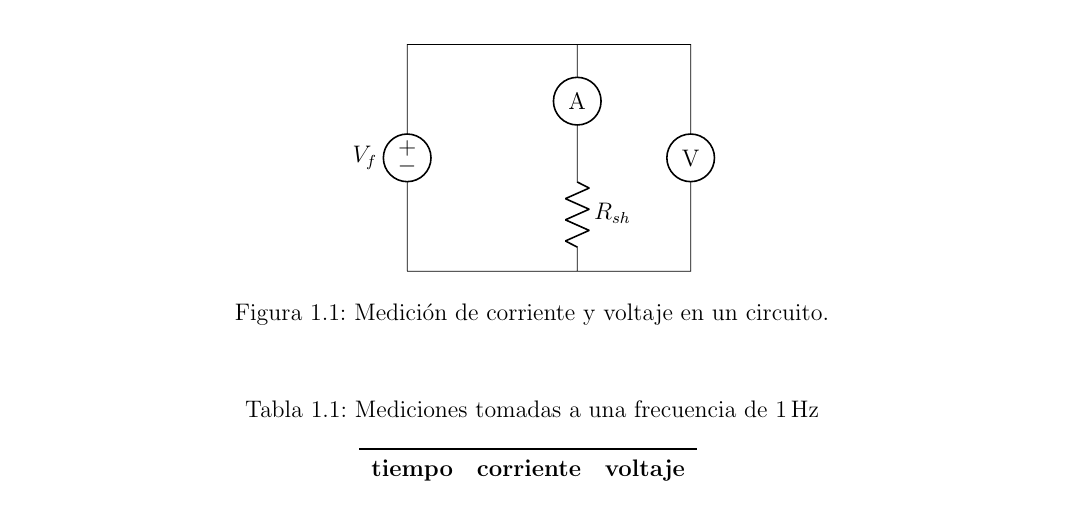
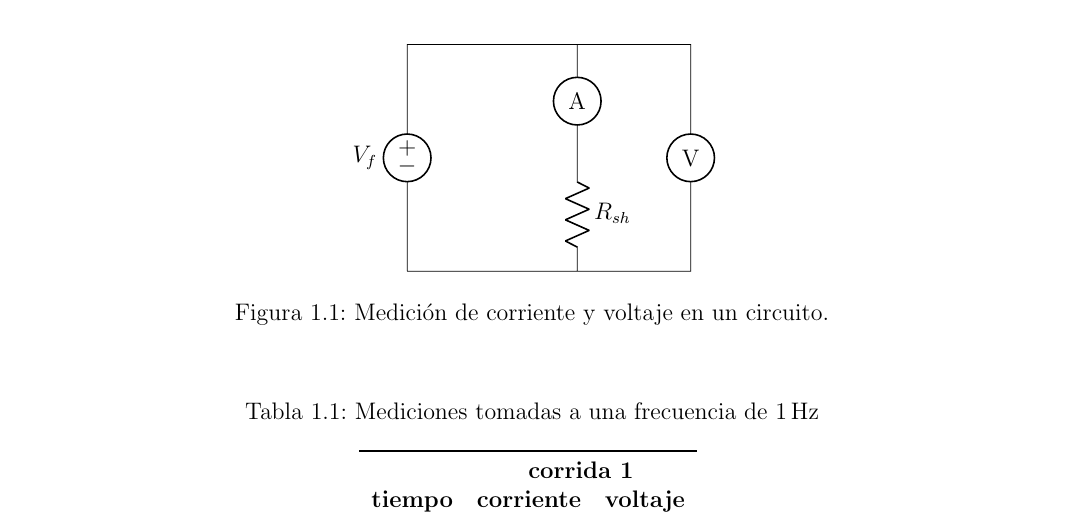
Before and after one commit to juanjorojash/instrumentacion_I, a LaTeX document (instructivo/instructivo.tex): part of page 4 of 13, cut so that both start at the same text. Compiled offline with pdfLaTeX.

Commit message:
Updates from Overleaf

```diff
--- a/instructivo/instructivo.tex
+++ b/instructivo/instructivo.tex
@@ -140,6 +140,7 @@ Realizado por: Juan J. Rojas y Hugo Sanchez Ortiz\\
     \vspace{0.5cm}
     \begin{tabular}{ccc}%
     \toprule
+    \bfseries &  \multicolumn{2}{c}{\textbf{corrida 1}} \\
     \bfseries tiempo & \bfseries corriente & \bfseries voltaje \\
     {[\si{\second}]} & [\si{\ampere}] & [\si{\volt}]\\
     %\[\si{\second}\] & \[\si{\ampere}\] & \[\si{\volt}\] \\
```
